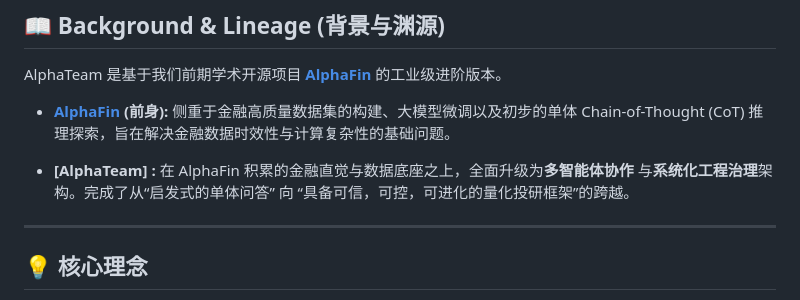
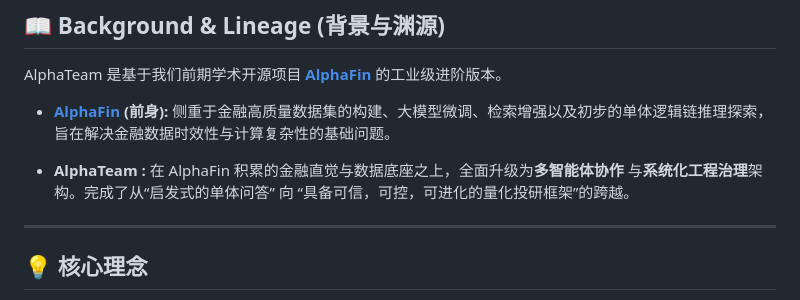
Before and after one commit to jackyideal/AlphaTeam, a Markdown page: README.md, the part around the change. Drawn GitHub-style.

Commit message:
Update AlphaFin description in README.md

```diff
--- a/README.md
+++ b/README.md
@@ -17,9 +17,9 @@
 
 AlphaTeam 是基于我们前期学术开源项目 **[AlphaFin](https://github.com/AlphaFin-proj/AlphaFin)** 的工业级进阶版本。
 
-* **[AlphaFin](https://github.com/AlphaFin-proj/AlphaFin) (前身):** 侧重于金融高质量数据集的构建、大模型微调以及初步的单体 Chain-of-Thought (CoT) 推理探索，旨在解决金融数据时效性与计算复杂性的基础问题。
+* **[AlphaFin](https://github.com/AlphaFin-proj/AlphaFin) (前身):** 侧重于金融高质量数据集的构建、大模型微调、检索增强以及初步的单体逻辑链推理探索，旨在解决金融数据时效性与计算复杂性的基础问题。
 
-* **[AlphaTeam] :** 在 AlphaFin 积累的金融直觉与数据底座之上，全面升级为**多智能体协作** 与**系统化工程治理**架构。完成了从“启发式的单体问答” 向 “具备可信，可控，可进化的量化投研框架”的跨越。
+* **AlphaTeam :** 在 AlphaFin 积累的金融直觉与数据底座之上，全面升级为**多智能体协作** 与**系统化工程治理**架构。完成了从“启发式的单体问答” 向 “具备可信，可控，可进化的量化投研框架”的跨越。
 ---
 
 ## 💡 核心理念
```
